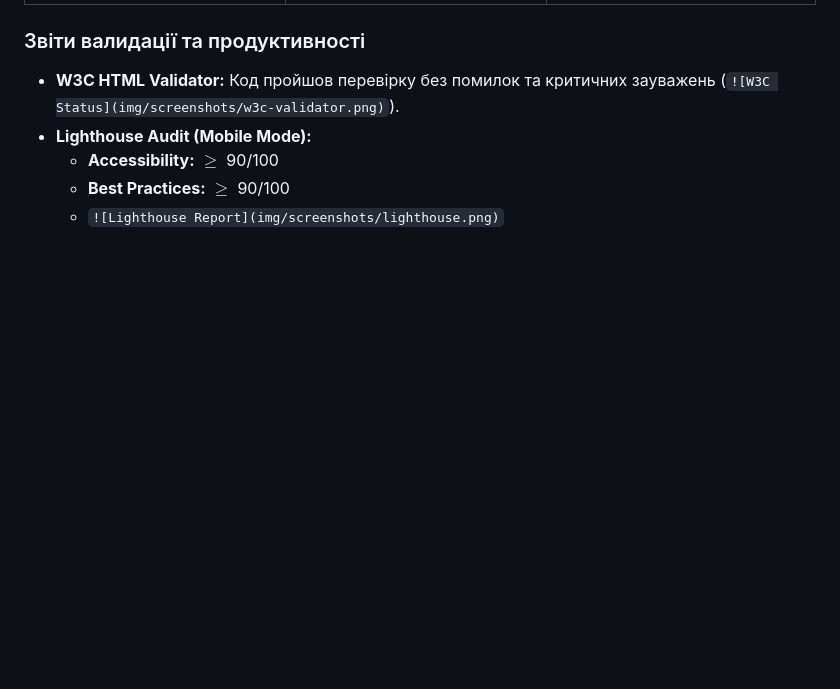
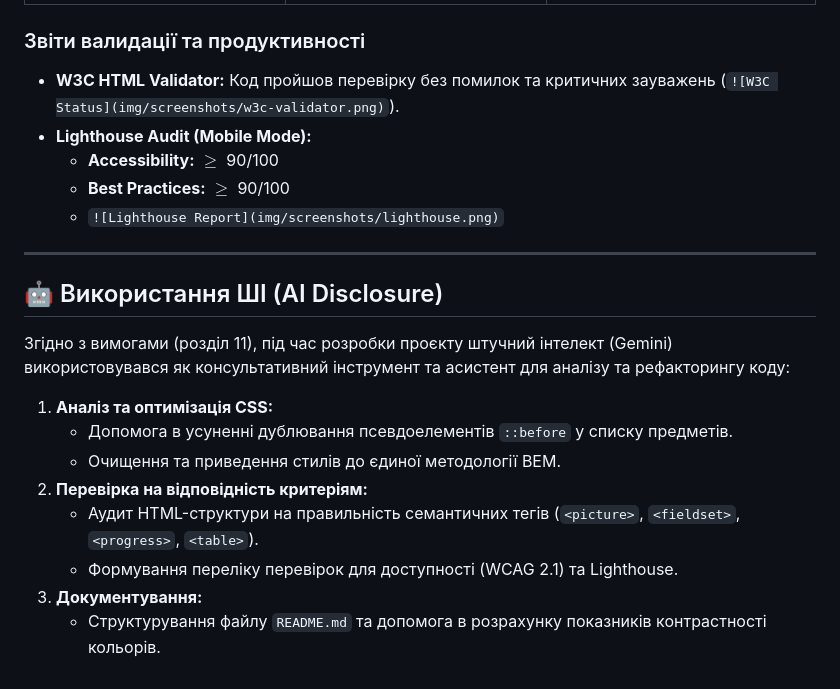
Before and after one commit to khrystynalega5-web/My_portfolio, a Markdown page: README.md, the part around the change. GitHub-like rendering; blank space fills up the shorter version.

Commit message:
docs: add AI usage disclosure section according to requirements
Added AI disclosure section outlining the use of Gemini for code analysis and refactoring.

```diff
--- a/README.md
+++ b/README.md
@@ -63,3 +63,18 @@
   * **Accessibility:** $\ge$ 90/100
   * **Best Practices:** $\ge$ 90/100
   * `![Lighthouse Report](img/screenshots/lighthouse.png)`
+
+---
+
+## 🤖 Використання ШІ (AI Disclosure)
+
+Згідно з вимогами (розділ 11), під час розробки проєкту штучний інтелект (Gemini) використовувався як консультативний інструмент та асистент для аналізу та рефакторингу коду:
+
+1. **Аналіз та оптимізація CSS:**
+   * Допомога в усуненні дублювання псевдоелементів `::before` у списку предметів.
+   * Очищення та приведення стилів до єдиної методології BEM.
+2. **Перевірка на відповідність критеріям:**
+   * Аудит HTML-структури на правильність семантичних тегів (`<picture>`, `<fieldset>`, `<progress>`, `<table>`).
+   * Формування переліку перевірок для доступності (WCAG 2.1) та Lighthouse.
+3. **Документування:**
+   * Структурування файлу `README.md` та допомога в розрахунку показників контрастності кольорів.
```
